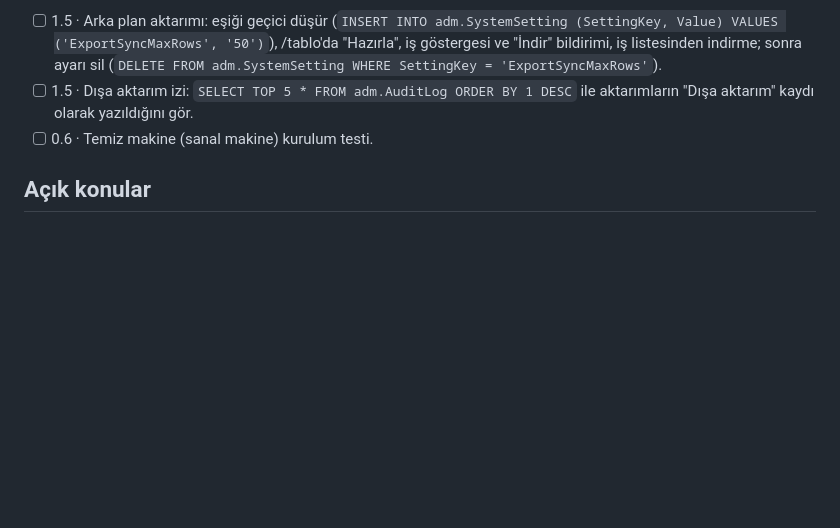
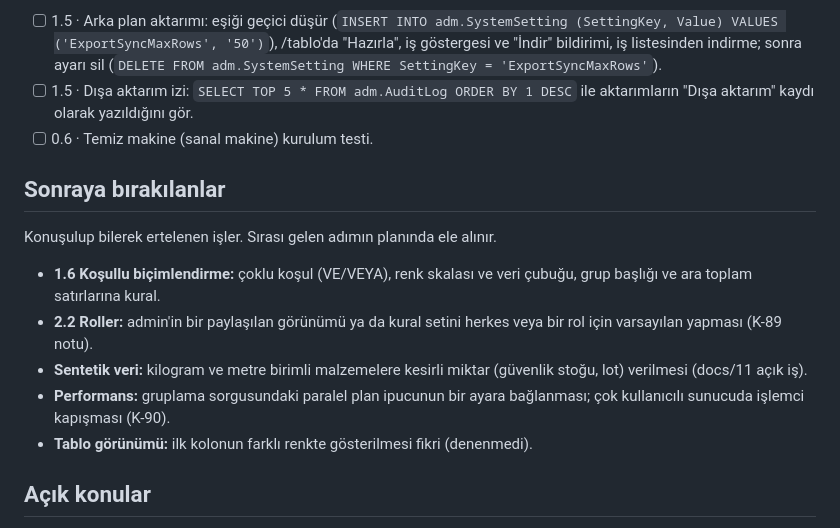
Before and after one commit to cavidetekin/smartchain, a Markdown page: GELISTIRME_ADIMLARI.md, the part around the change. Rendered like a GitHub page; blank space fills up the shorter version.

Commit message:
Geliştirme adımları: sonraya bırakılanlar listesi
Co-Authored-By: Claude Opus 5.5 <noreply@anthropic.com>
Claude-Session: https://claude.ai/code/session_01SP3E2kLL5rkd1Q8w29Xhoa

```diff
--- a/GELISTIRME_ADIMLARI.md
+++ b/GELISTIRME_ADIMLARI.md
@@ -149,6 +149,16 @@ Adımı kapanmış ama elle denenmesi sonraya bırakılmış işler.
 - [ ] 1.5 · Dışa aktarım izi: `SELECT TOP 5 * FROM adm.AuditLog ORDER BY 1 DESC` ile aktarımların "Dışa aktarım" kaydı olarak yazıldığını gör.
 - [ ] 0.6 · Temiz makine (sanal makine) kurulum testi.
 
+## Sonraya bırakılanlar
+
+Konuşulup bilerek ertelenen işler. Sırası gelen adımın planında ele alınır.
+
+- **1.6 Koşullu biçimlendirme:** çoklu koşul (VE/VEYA), renk skalası ve veri çubuğu, grup başlığı ve ara toplam satırlarına kural.
+- **2.2 Roller:** admin'in bir paylaşılan görünümü ya da kural setini herkes veya bir rol için varsayılan yapması (K-89 notu).
+- **Sentetik veri:** kilogram ve metre birimli malzemelere kesirli miktar (güvenlik stoğu, lot) verilmesi (docs/11 açık iş).
+- **Performans:** gruplama sorgusundaki paralel plan ipucunun bir ayara bağlanması; çok kullanıcılı sunucuda işlemci kapışması (K-90).
+- **Tablo görünümü:** ilk kolonun farklı renkte gösterilmesi fikri (denenmedi).
+
 ## Açık konular
 
 - **A-34 · Aktarım filtresinin yöntemi.** Kapsam filtresi (pasif malzeme, kapalı sipariş, başka lokasyon gibi) nasıl tanımlanacak? Değişen kayıtlar K-40 ve A-23'e, hatalı satırların ayıklanması 26. adımdaki hata yönetimine bağlı.
```
